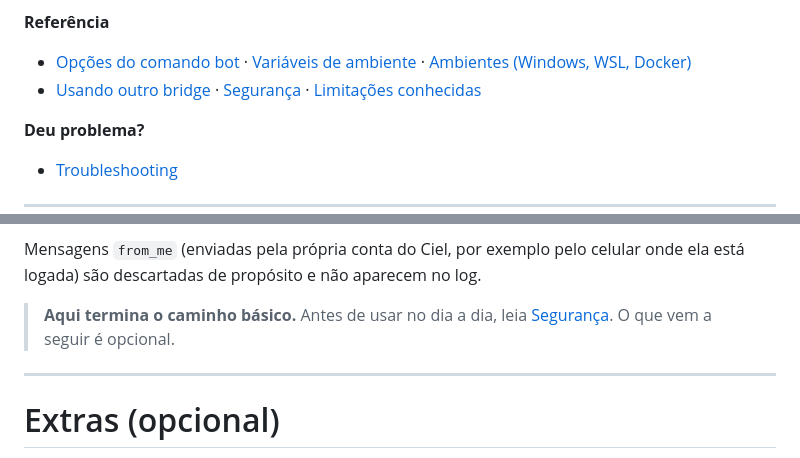
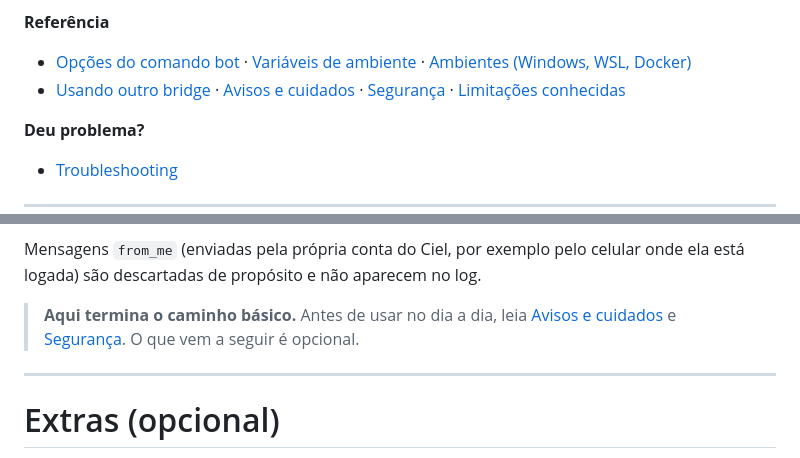
Before and after one commit to tiagobandeira/ciel, a Markdown page: docs/whatsapp_tutorial.md, 2 parts joined by grey strips. Rendered like a GitHub page.

```diff
--- a/docs/whatsapp_tutorial.md
+++ b/docs/whatsapp_tutorial.md
@@ -52,7 +52,7 @@ python ciel.py bot               # 3. sobe o bot e o bridge; escaneie o QR
 **Referência**
 
 - [Opções do comando bot](#opções-do-comando-bot) · [Variáveis de ambiente](#variáveis-de-ambiente-do-bridge) · [Ambientes (Windows, WSL, Docker)](#ambientes-windows-wsl-e-docker)
-- [Usando outro bridge](#usando-outro-bridge-evolution-api-etc) · [Segurança](#segurança) · [Limitações conhecidas](#limitações-conhecidas)
+- [Usando outro bridge](#usando-outro-bridge-evolution-api-etc) · [Avisos e cuidados](#avisos-e-cuidados) · [Segurança](#segurança) · [Limitações conhecidas](#limitações-conhecidas)
 
 **Deu problema?**
 
@@ -355,7 +355,7 @@ celular onde ela está logada) são descartadas de propósito e não aparecem no
 log.
 
 > **Aqui termina o caminho básico.** Antes de usar no dia a dia, leia
-> [Segurança](#segurança). O que vem a seguir é opcional.
+> [Avisos e cuidados](#avisos-e-cuidados) e [Segurança](#segurança). O que vem a seguir é opcional.
 
 ---
 
```
Also changed, not shown: other parts of docs/whatsapp_tutorial.md (+66 -0 lines).
